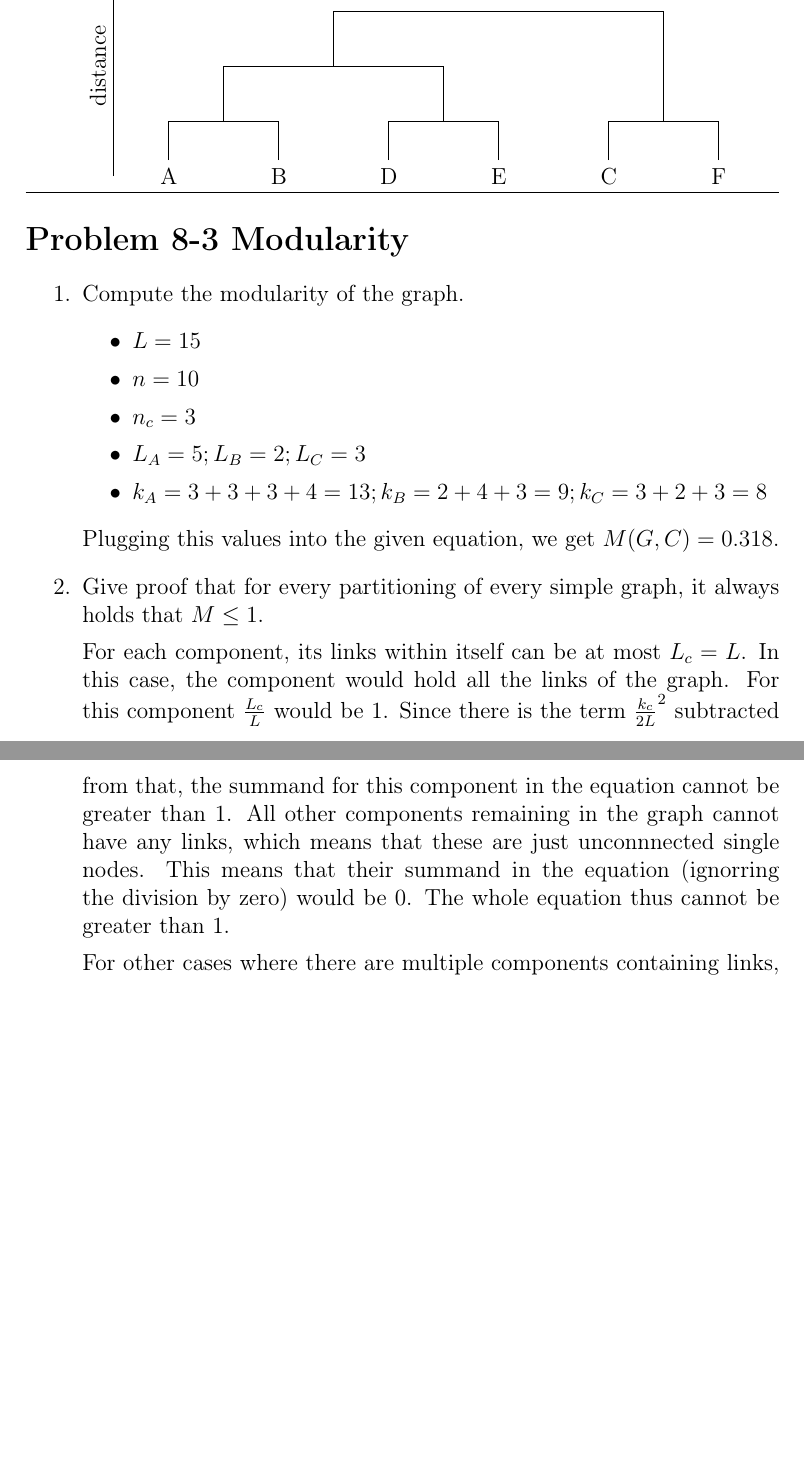
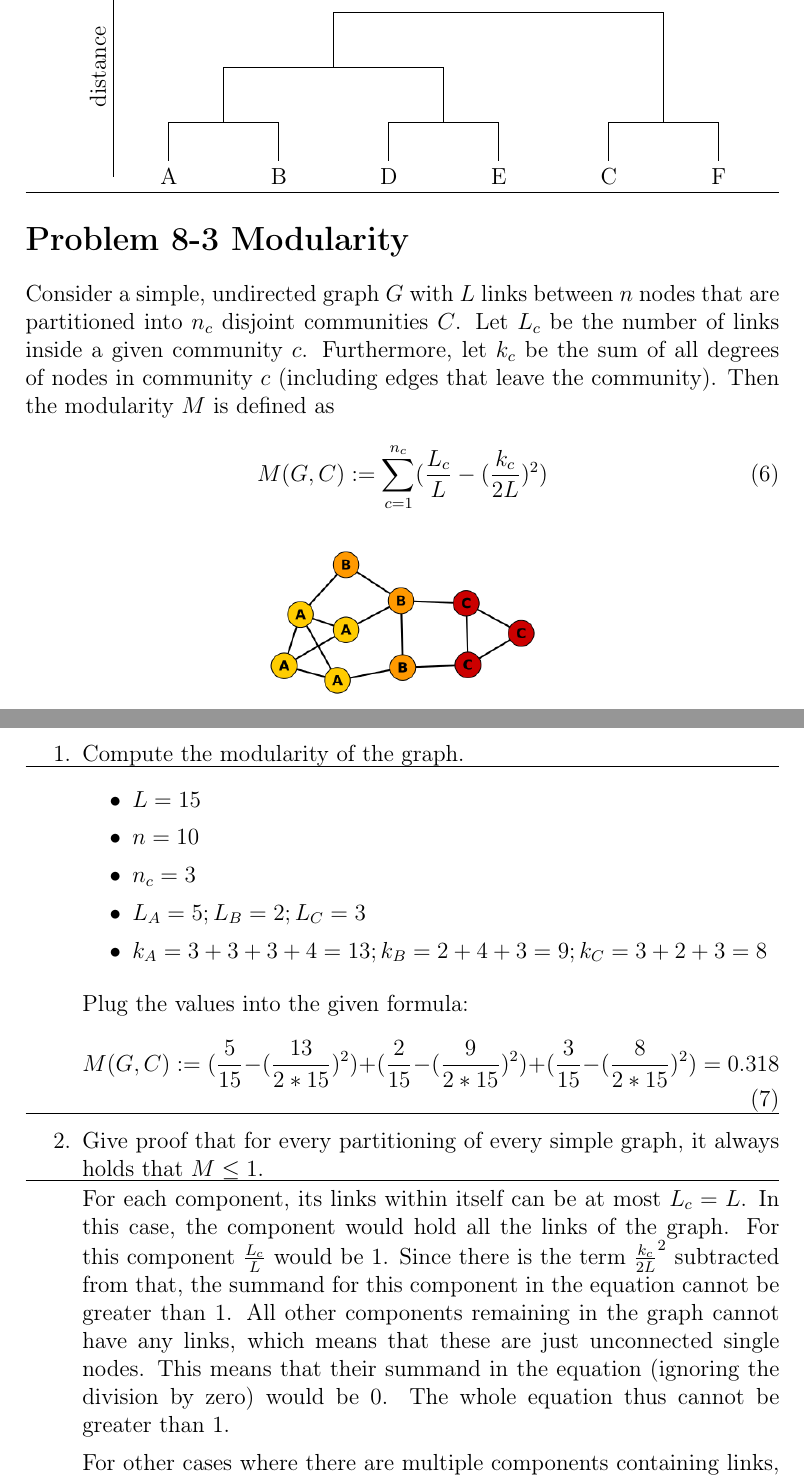
Before and after one commit to fidsusj/CNA_assignments, a LaTeX document (8/report/report.tex, which reads 8/report/content/problem_03.tex): two parts of pages 4 and 5 of 5, joined at a grey line, cut so that both start at the same text, the shorter picture padded with empty space. Compiled offline with pdfLaTeX.

Commit message:
assignment 8 improve problem 3

```diff
--- a/8/report/content/problem_03.tex
+++ b/8/report/content/problem_03.tex
@@ -1,7 +1,20 @@
 \section*{Problem 8-3 Modularity}
+
+Consider a simple, undirected graph $G$ with $L$ links between $n$ nodes that are partitioned into $n_c$ disjoint communities $C$. Let $L_c$ be the number of links inside a given community $c$. Furthermore, let $k_c$ be the sum of all degrees of nodes in community $c$ (including edges that leave the community). Then the modularity $M$ is defined as
+
+\begin{equation}
+	M(G,C) := \sum_{c=1}^{n_c} ( \frac{L_c}{L} - (\frac{k_c}{2L})^2 )
+\end{equation}
+
+\begin{figure}[h]
+	\centering
+	\includegraphics[width=0.4\linewidth]{content/problem3.png}
+	\label{distribution}
+\end{figure}
 
 \begin{enumerate}
 	\item Compute the modularity of the graph.
+	\hrule \relax
 	\begin{itemize}
 		\item $L = 15$
 		\item $n = 10$
@@ -10,11 +23,18 @@
 		\item $k_A = 3 + 3 + 3 + 4 = 13 ; k_B = 2 + 4 + 3 = 9 ; k_C = 3 + 2 + 3 = 8$
 	\end{itemize}
 
-	Plugging this values into the given equation, we get $M(G,C) = 0.318$.
+	Plug the values into the given formula:
+	\begin{equation}
+		M(G,C) := ( \frac{5}{15} - (\frac{13}{2*15})^2 ) +
+		( \frac{2}{15} - (\frac{9}{2*15})^2 ) +
+		( \frac{3}{15} - (\frac{8}{2*15})^2 ) = 0.318
+	\end{equation}
 
+	\hrule \relax
 	\item Give proof that for every partitioning of every simple graph, it always holds that $M \leq 1$.
+	\hrule \relax
 
-	For each component, its links within itself can be at most $L_c = L$. In this case, the component would hold all the links of the graph. For this component $\frac{L_c}{L}$ would be 1.  Since there is the term $\frac{k_c}{2L}^2$ subtracted from that, the summand for this component in the equation cannot be greater than 1. All other components remaining in the graph cannot have any links, which means that these are just unconnnected single nodes.  This means that their summand in the equation (ignorring the division by zero) would be 0. The whole equation thus cannot be greater than 1.
+	For each component, its links within itself can be at most $L_c = L$. In this case, the component would hold all the links of the graph. For this component $\frac{L_c}{L}$ would be 1.  Since there is the term $\frac{k_c}{2L}^2$ subtracted from that, the summand for this component in the equation cannot be greater than 1. All other components remaining in the graph cannot have any links, which means that these are just unconnected single nodes.  This means that their summand in the equation (ignoring the division by zero) would be 0. The whole equation thus cannot be greater than 1.
 
 	For other cases where there are multiple components containing links, the total number of $L_c$ for all components is still limited by $L$. Thus it has to hold that $\sum^{n_c}_{c=1}(\frac{L_c}{L}) \leq 1$. Since the other term in each summand ($\frac{k_c}{2L}^2$) can only decrease the overall sum, $M \leq 1$ has to hold.
 
```
Also changed, not shown: 8/report/content/problem3.png (added), 8/report/report.pdf, 8/report/content/problem_03.tex (1 more changed lines), 3 other files.
